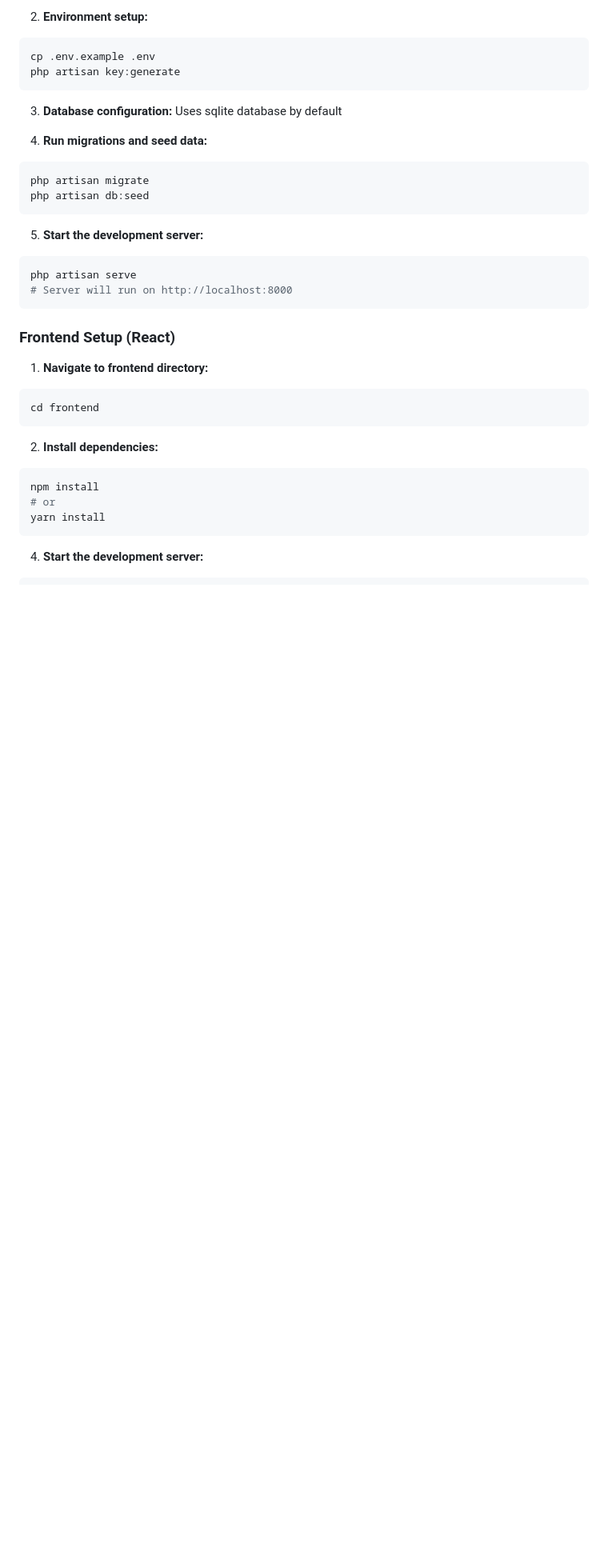
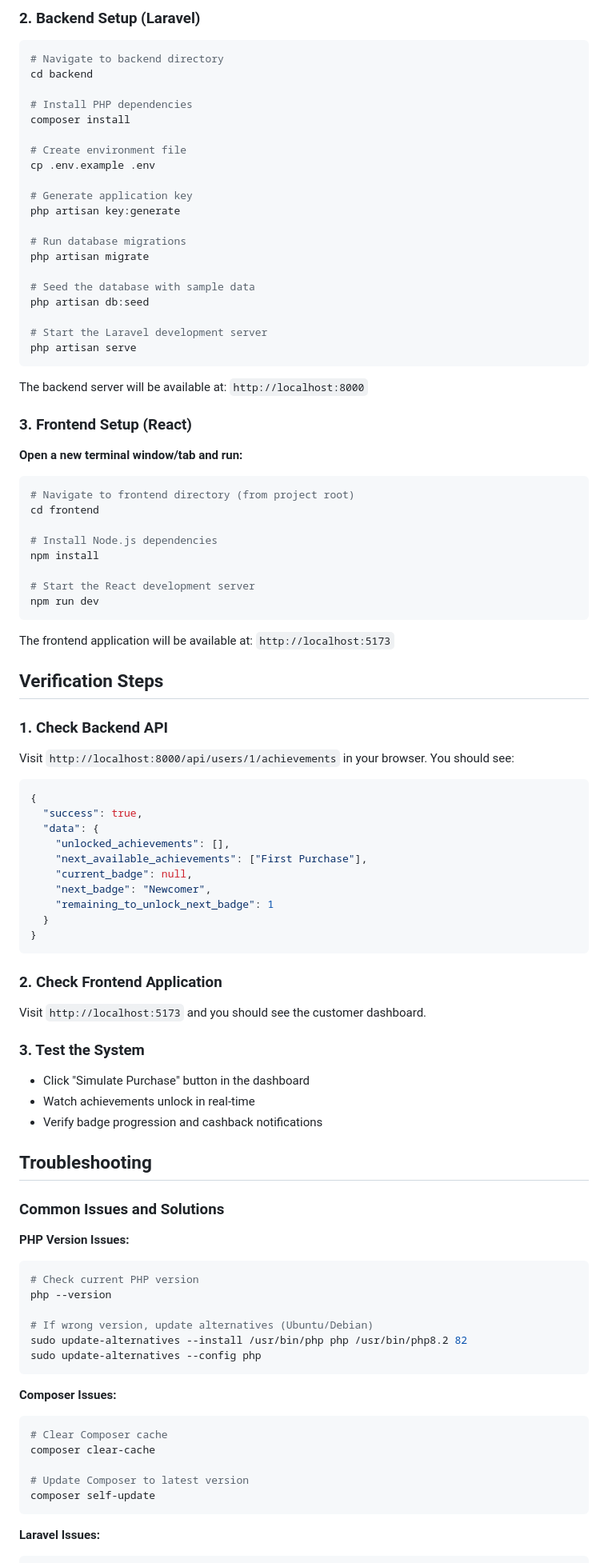
Before and after one commit to Praiseike/assessment, a Markdown page: README.md, the part around the change printed below. Shown: that part at 80% size. GitHub-like rendering; blank space fills up the shorter version.

Commit message:
made a more robust readme

````diff
--- a/README.md
+++ b/README.md
@@ -41,40 +91,96 @@ composer install
 ```
 
-2. **Environment setup:**
+### 2. Backend Setup (Laravel)
+
 ```bash
+# Navigate to backend directory
+cd backend
+
+# Install PHP dependencies
+composer install
+
+# Create environment file
 cp .env.example .env
+
+# Generate application key
 php artisan key:generate
+
+# Run database migrations
+php artisan migrate
+
+# Seed the database with sample data
+php artisan db:seed
+
+# Start the Laravel development server
+php artisan serve
 ```
 
-3. **Database configuration:**
-Uses sqlite database by default
+The backend server will be available at: `http://localhost:8000`
 
+### 3. Frontend Setup (React)
 
-4. **Run migrations and seed data:**
+**Open a new terminal window/tab and run:**
+
 ```bash
-php artisan migrate
-php artisan db:seed
+# Navigate to frontend directory (from project root)
+cd frontend
+
+# Install Node.js dependencies
+npm install
+
+# Start the React development server
+npm run dev
 ```
 
-5. **Start the development server:**
-```bash
-php artisan serve
-# Server will run on http://localhost:8000
+The frontend application will be available at: `http://localhost:5173`
+
+## Verification Steps
+
+### 1. Check Backend API
+Visit `http://localhost:8000/api/users/1/achievements` in your browser. You should see:
+```json
+{
+  "success": true,
+  "data": {
+    "unlocked_achievements": [],
+    "next_available_achievements": ["First Purchase"],
+    "current_badge": null,
+    "next_badge": "Newcomer",
+    "remaining_to_unlock_next_badge": 1
+  }
+}
 ```
 
-### Frontend Setup (React)
+### 2. Check Frontend Application
+Visit `http://localhost:5173` and you should see the customer dashboard.
 
-1. **Navigate to frontend directory:**
+### 3. Test the System
+- Click "Simulate Purchase" button in the dashboard
+- Watch achievements unlock in real-time
+- Verify badge progression and cashback notifications
+
+## Troubleshooting
+
+### Common Issues and Solutions
+
+**PHP Version Issues:**
 ```bash
-cd frontend
+# Check current PHP version
+php --version
+
+# If wrong version, update alternatives (Ubuntu/Debian)
+sudo update-alternatives --install /usr/bin/php php /usr/bin/php8.2 82
+sudo update-alternatives --config php
 ```
 
-2. **Install dependencies:**
+**Composer Issues:**
 ```bash
-npm install
-# or
-yarn install
+# Clear Composer cache
+composer clear-cache
+
+# Update Composer to latest version
+composer self-update
 ```
 
-4. **Start the development server:**
+**Laravel Issues:**
 ```bash
````
Also changed, not shown: other parts of README.md (+177 -40 lines).
